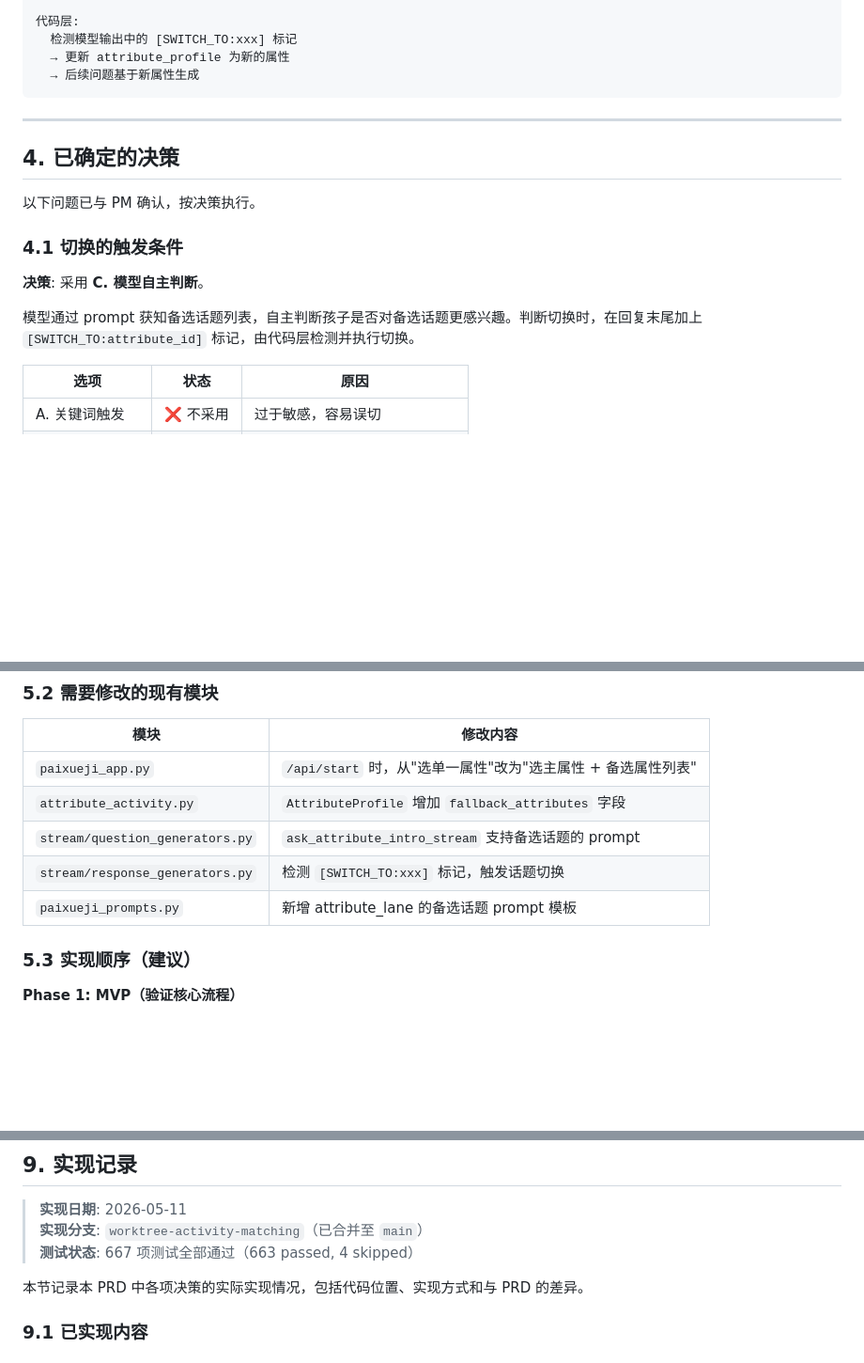
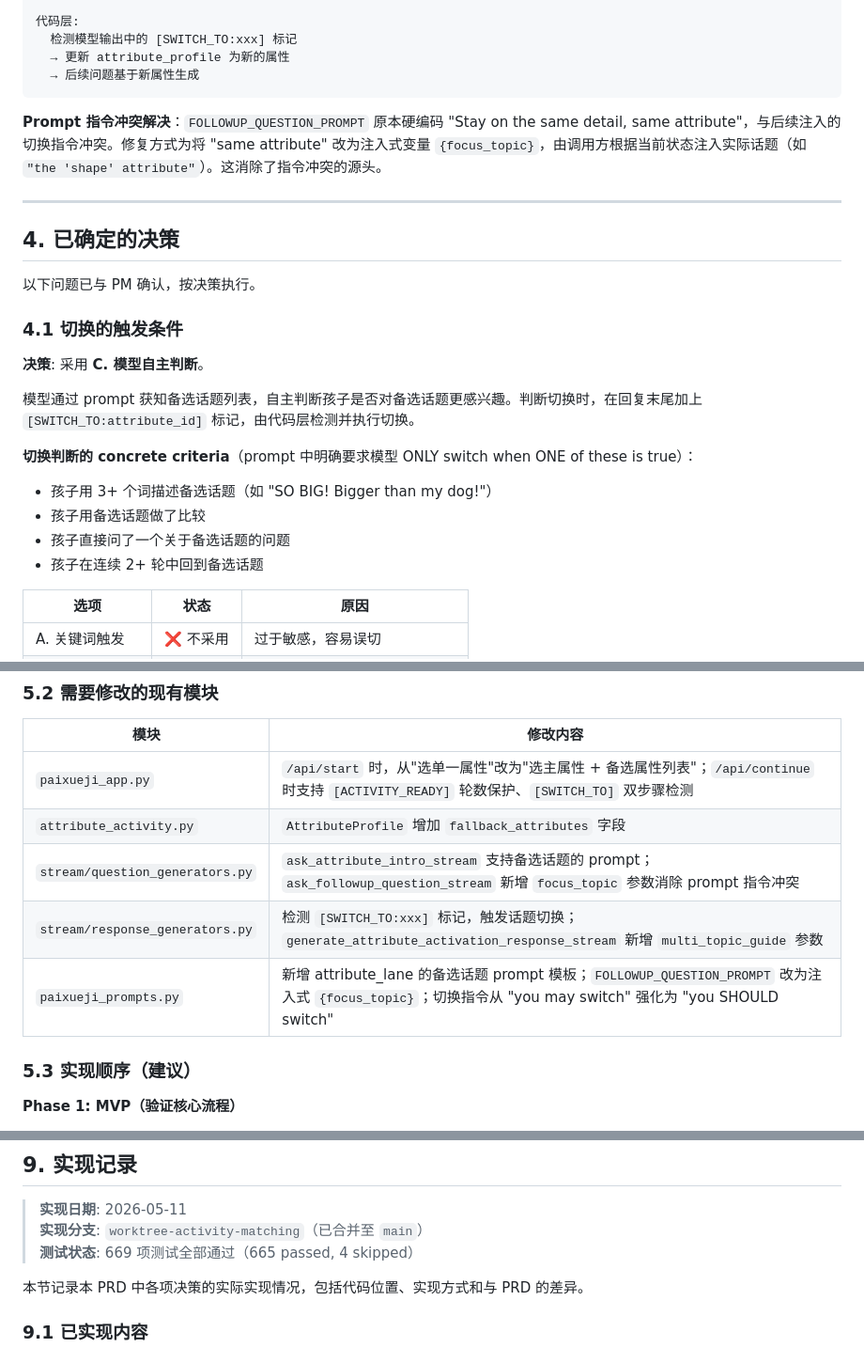
Before and after one commit to HuangJiaChen1/AI_ask_ask, a Markdown page: docs/activity-matching-design-report.md, 3 parts joined by grey strips. Shown at 94% size. Rendered like a GitHub page; blank space fills up the shorter version.

````diff
--- a/docs/activity-matching-design-report.md
+++ b/docs/activity-matching-design-report.md
@@ -118,6 +118,8 @@ Prompt 层:
   → 后续问题基于新属性生成
 ```
 
+**Prompt 指令冲突解决**：`FOLLOWUP_QUESTION_PROMPT` 原本硬编码 "Stay on the same detail, same attribute"，与后续注入的切换指令冲突。修复方式为将 "same attribute" 改为注入式变量 `{focus_topic}`，由调用方根据当前状态注入实际话题（如 `"the 'shape' attribute"`）。这消除了指令冲突的源头。
+
 ---
 
 ## 4. 已确定的决策
@@ -129,6 +131,12 @@ Prompt 层:
 **决策**: 采用 **C. 模型自主判断**。
 
 模型通过 prompt 获知备选话题列表，自主判断孩子是否对备选话题更感兴趣。判断切换时，在回复末尾加上 `[SWITCH_TO:attribute_id]` 标记，由代码层检测并执行切换。
+
+**切换判断的 concrete criteria**（prompt 中明确要求模型 ONLY switch when ONE of these is true）：
+- 孩子用 3+ 个词描述备选话题（如 "SO BIG! Bigger than my dog!"）
+- 孩子用备选话题做了比较
+- 孩子直接问了一个关于备选话题的问题
+- 孩子在连续 2+ 轮中回到备选话题
 
 | 选项 | 状态 | 原因 |
 |------|------|------|
@@ -199,11 +209,11 @@ activities/
 
 | 模块 | 修改内容 |
 |------|---------|
-| `paixueji_app.py` | `/api/start` 时，从"选单一属性"改为"选主属性 + 备选属性列表" |
+| `paixueji_app.py` | `/api/start` 时，从"选单一属性"改为"选主属性 + 备选属性列表"；`/api/continue` 时支持 `[ACTIVITY_READY]` 轮数保护、`[SWITCH_TO]` 双步骤检测 |
 | `attribute_activity.py` | `AttributeProfile` 增加 `fallback_attributes` 字段 |
-| `stream/question_generators.py` | `ask_attribute_intro_stream` 支持备选话题的 prompt |
-| `stream/response_generators.py` | 检测 `[SWITCH_TO:xxx]` 标记，触发话题切换 |
-| `paixueji_prompts.py` | 新增 attribute_lane 的备选话题 prompt 模板 |
+| `stream/question_generators.py` | `ask_attribute_intro_stream` 支持备选话题的 prompt；`ask_followup_question_stream` 新增 `focus_topic` 参数消除 prompt 指令冲突 |
+| `stream/response_generators.py` | 检测 `[SWITCH_TO:xxx]` 标记，触发话题切换；`generate_attribute_activation_response_stream` 新增 `multi_topic_guide` 参数 |
+| `paixueji_prompts.py` | 新增 attribute_lane 的备选话题 prompt 模板；`FOLLOWUP_QUESTION_PROMPT` 改为注入式 `{focus_topic}`；切换指令从 "you may switch" 强化为 "you SHOULD switch" |
 
 ### 5.3 实现顺序（建议）
 
@@ -420,7 +430,7 @@ activities/
 
 > **实现日期**: 2026-05-11
 > **实现分支**: `worktree-activity-matching`（已合并至 `main`）
-> **测试状态**: 667 项测试全部通过（663 passed, 4 skipped）
+> **测试状态**: 669 项测试全部通过（665 passed, 4 skipped）
 
 本节记录本 PRD 中各项决策的实际实现情况，包括代码位置、实现方式和与 PRD 的差异。
 
````
Also changed, not shown: other parts of docs/activity-matching-design-report.md (+23 -7 lines).
